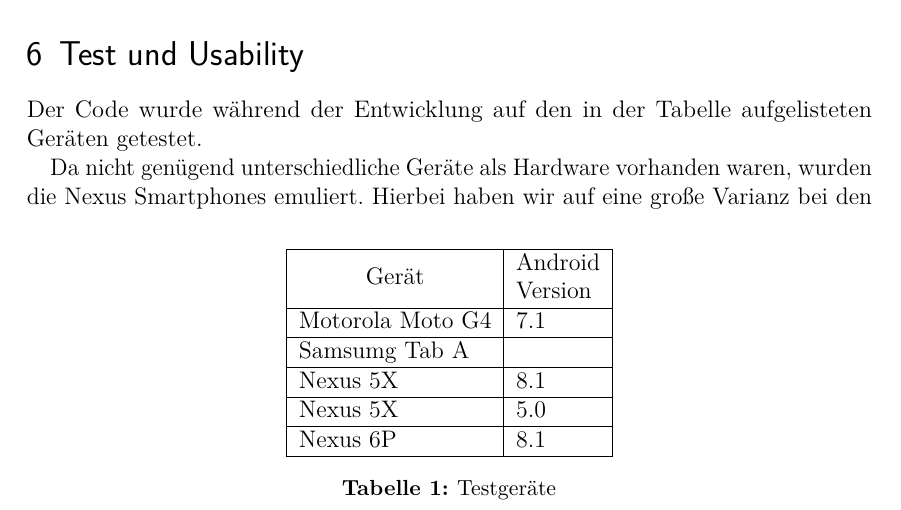
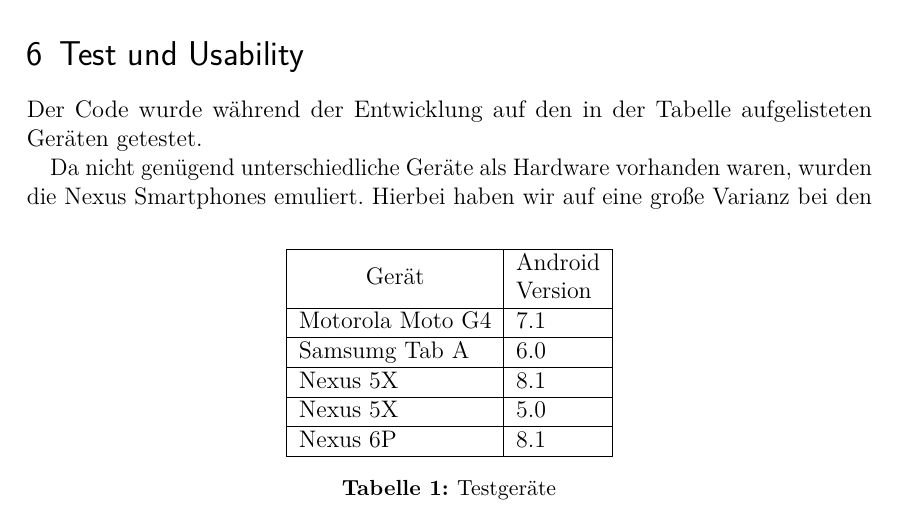
Before and after one commit to ChristopherKL/CharBuilder, a LaTeX document (Dokumentation/LaTeX Doku/CharBuilderDoku.tex, which reads Dokumentation/LaTeX Doku/content/Auswertung.tex): part of page 21 of 24, cut so that both start at the same text. Compiled offline with pdfLaTeX; an older LaTeX class or package is replaced by its successor.

Commit message:
Samsung Tab A - Version

```diff
--- a/Dokumentation/LaTeX Doku/content/Auswertung.tex
+++ b/Dokumentation/LaTeX Doku/content/Auswertung.tex
@@ -218,7 +218,7 @@
 \hline
 \multicolumn{1}{|c|}{Gerät} & \begin{tabular}[c]{@{}l@{}}Android\\ Version\end{tabular} \\ \hline
 Motorola Moto G4            & 7.1                                                       \\ \hline
-Samsumg Tab A               &                                                           \\ \hline
+Samsumg Tab A               & 6.0                                                       \\ \hline
 Nexus 5X                    & 8.1                                                       \\ \hline
 Nexus 5X                    & 5.0                                                       \\ \hline
 Nexus 6P                    & 8.1                                                       \\ \hline
```
Also changed, not shown: Dokumentation/LaTeX Doku/CharBuilderDoku.pdf.
